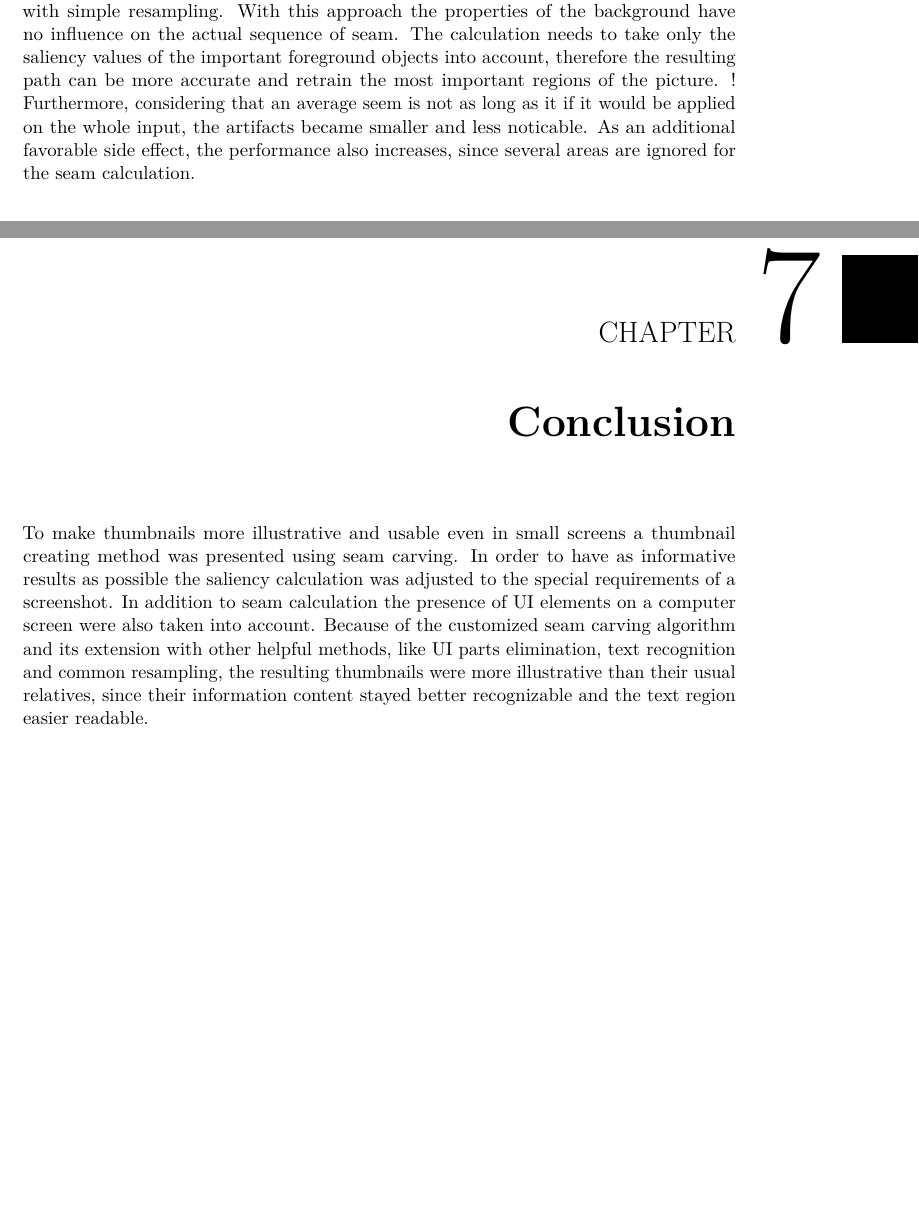
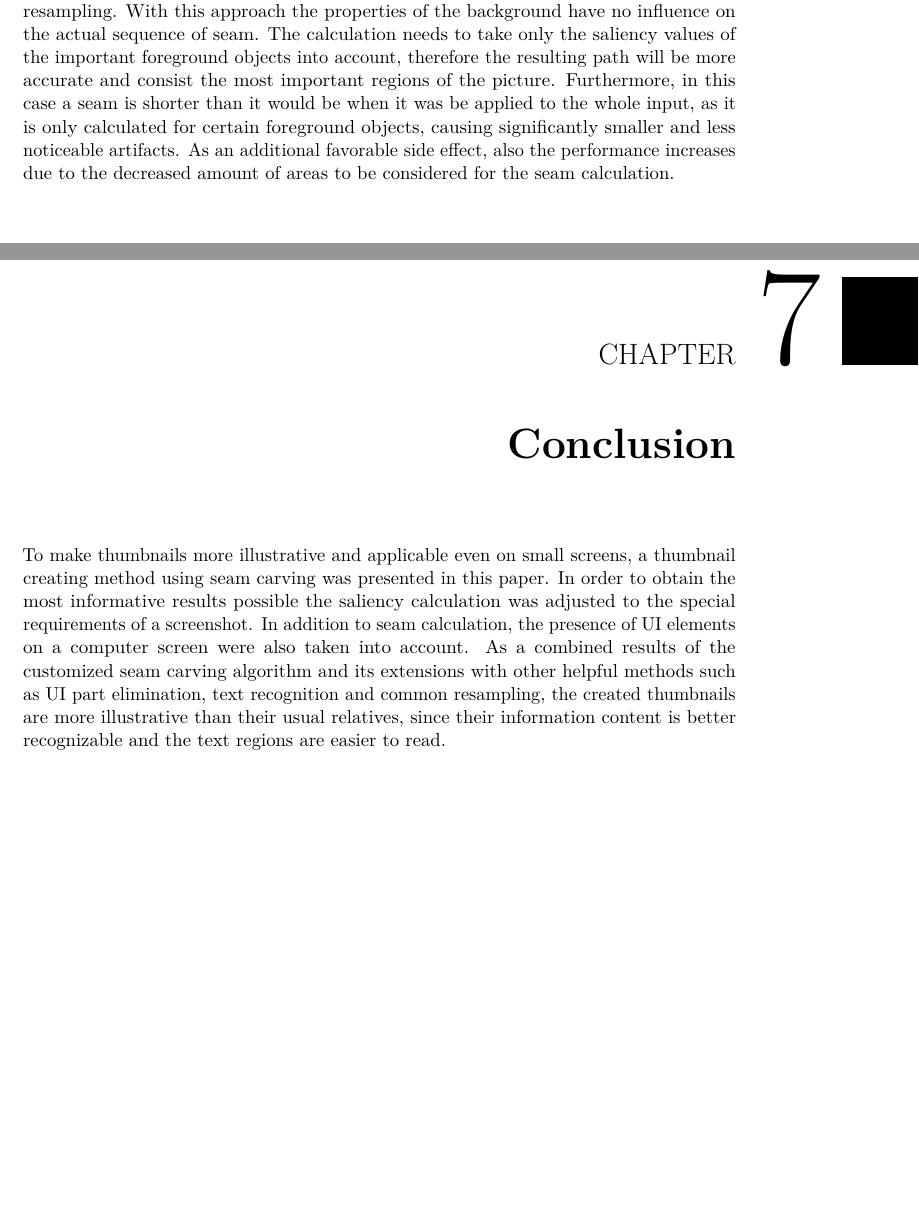
Before and after one commit to MaryAnnZ/IllustrativeThumbnails, a LaTeX thesis (IllustrativeThumbnails/latex/example.tex): two parts of pages 41 and 43 of 51, joined at a grey line, cut so that both start at the same text. Compiled offline with pdfLaTeX.

Commit message:
KÉÉÉÉÉSZ!!!! :D

```diff
--- a/IllustrativeThumbnails/latex/example.tex
+++ b/IllustrativeThumbnails/latex/example.tex
@@ -632,15 +632,15 @@ So the use of such advanced methods like Poisson equation is pointless, since th
 	It classifies every pixel on the input image as foreground, very salient, related objects, and background, less salient, !probably split up parts of the image.!
 	The seam carving method is applied only on the foreground data, the non-salient regions are processed with simple resampling.
 	With this approach the properties of the background have no influence on the actual sequence of seam.
-	The calculation needs to take only the saliency values of the important foreground objects into account, therefore the resulting path can be more accurate and retrain the most important regions of the picture.
-	! Furthermore, considering that an average seem is not as long as it if it would be applied on the whole input, the artifacts became smaller and less noticable.
-	As an additional favorable side effect, the performance also increases, since several areas are ignored for the seam calculation.
+	The calculation needs to take only the saliency values of the important foreground objects into account, therefore the resulting path will be more accurate and consist the most important regions of the picture.
+	Furthermore, in this case a seam is shorter than it would be when it was be applied to the whole input, as it is only calculated for certain foreground objects, causing significantly smaller and less noticeable artifacts.
+	As an additional favorable side effect, also the performance increases due to the decreased amount of areas to be considered for the seam calculation.
 
 	\chapter{Conclusion}
-	To make thumbnails more illustrative and usable even in small screens a thumbnail creating method was presented using seam carving.
-	In order to have as informative results as possible the saliency calculation was adjusted to the special requirements of a screenshot.
-	In addition to seam calculation the presence of UI elements on a computer screen were also taken into account.
-	Because of the customized seam carving algorithm and its extension with other helpful methods, like UI parts elimination, text recognition and common resampling, the resulting thumbnails were more illustrative than their usual relatives, since their information content stayed better recognizable and the text region easier readable.
+	To make thumbnails more illustrative and applicable even on small screens, a thumbnail creating method using seam carving was presented in this paper.
+	In order to obtain the most informative results possible the saliency calculation was adjusted to the special requirements of a screenshot.
+	In addition to seam calculation, the presence of UI elements on a computer screen were also taken into account.
+	As a combined results of the customized seam carving algorithm and its extensions with other helpful methods such as UI part elimination, text recognition and common resampling, the created thumbnails are more illustrative than their usual relatives, since their information content is better recognizable and the text regions are easier to read.
 
 	% Remove following line for the final thesis.
 	%\input{intro.tex} % A short introduction to LaTeX.
```
Also changed, not shown: IllustrativeThumbnails/latex/example.pdf, 1 other file.
